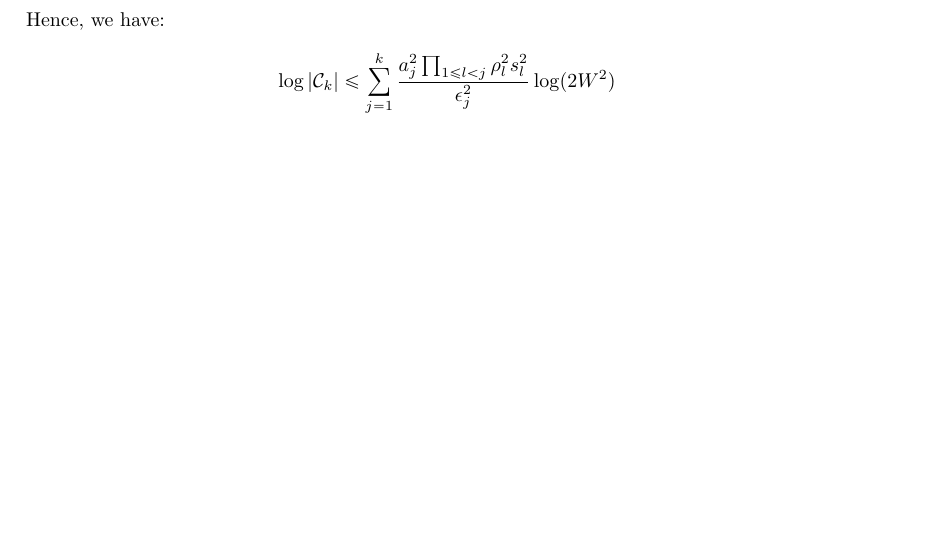
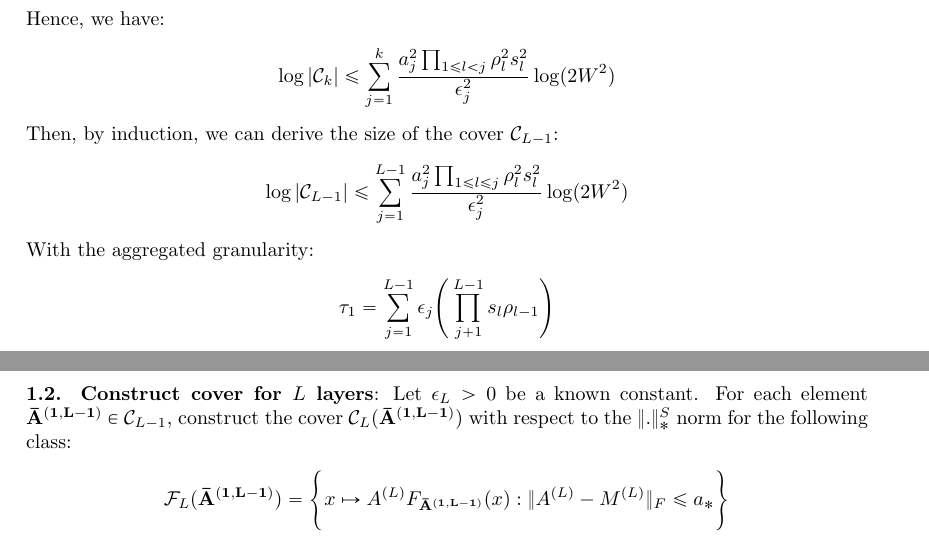
Before and after one commit to hieubkvn123/-NOTES-Statistical-Learning-Theory, a LaTeX paper (main.tex, which reads sections/main/appendices/appendix_ramp_loss_of_nn_rc.tex): part of page 101 of 104 before the commit and two parts of pages 101 and 102 of 105 after it, the two joined at a grey line, cut so that both start at the same text, the shorter picture padded with empty space. Compiled offline with pdfLaTeX.

Commit message:
Checkpoint

```diff
--- a/sections/main/appendices/appendix_ramp_loss_of_nn_rc.tex
+++ b/sections/main/appendices/appendix_ramp_loss_of_nn_rc.tex
@@ -355,3 +355,21 @@
 \begin{align*}
     \log|\mathcal{C}_k| \le \sum_{j=1}^k \frac{a_j^2\prod_{1\le l < j} \rho_l^2s_l^2}{\epsilon_j^2}\log(2W^2)
 \end{align*}
+
+\noindent Then, by induction, we can derive the size of the cover $\mathcal{C}_{L-1}$:
+\begin{align*}
+    \log|\mathcal{C}_{L-1}| \le \sum_{j=1}^{L-1}\frac{a_j^2\prod_{1\le l \le j}\rho_l^2s_l^2}{\epsilon_j^2}\log(2W^2)
+\end{align*}
+
+\noindent With the aggregated granularity:
+\begin{align*}
+    \tau_1 = \sum_{j=1}^{L-1}\epsilon_j \biggRound{\prod_{j+1}^{L-1} s_l\rho_{l-1}}
+\end{align*}
+
+
+\noindent\newline\textbf{1.2. Construct cover for $L$ layers}: Let $\epsilon_L>0$ be a known constant. For each element $\vecbf{\bA{1, L-1}}\in\mathcal{C}_{L-1}$, construct the cover $\mathcal{C}_L(\vecbf{\bA{1, L-1}})$ with respect to the $\|.\|_*^S$ norm for the following class:
+\begin{align*}
+    \F_L(\vecbf{\bA{1, L-1}}) = \biggCurl{
+        x \mapsto \A{L}F_\vecbf{\bA{1, L-1}}(x) : \|\A{L}-\M{L}\|_F \le a_*
+    }
+\end{align*}
```
Also changed, not shown: output/main.pdf, sections/main/appendices/appendix_ramp_loss_of_nn_rc.tex (2 more changed lines).
